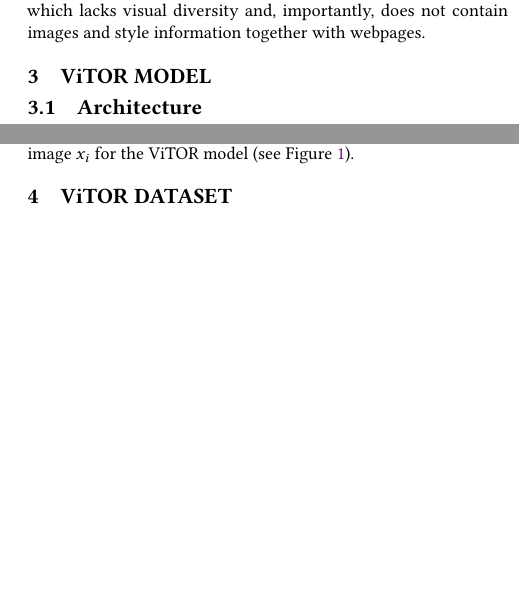
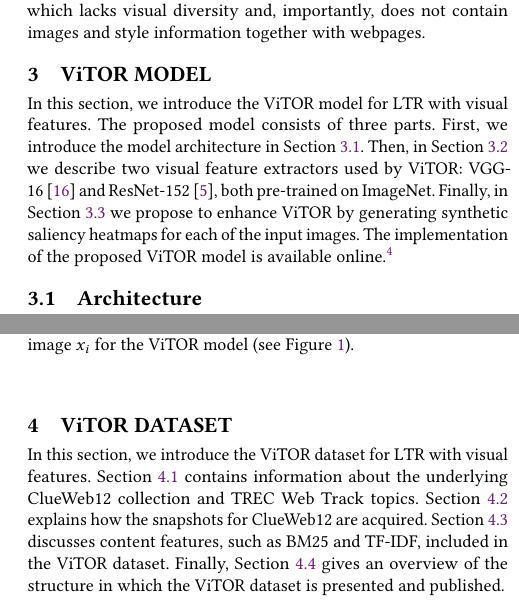
Before and after one commit to Braamling/Human-Saliency-on-Snapshots-in-Web-Relevance, a LaTeX paper (paper/www2019-visual-ltr.tex, which reads paper/cikm2018-visual-ltr-03.tex, paper/cikm2018-visual-ltr-04.tex): two parts of the columns of pages 2 and 3 of 6 before the commit and two parts of the columns of pages 2 and 3 of 7 after it, joined at a grey line, cut so that both start at the same text, the shorter picture padded with empty space. Compiled offline with pdfLaTeX.

Commit message:
Reintroduced the introductions for each section to get back to 6 pages + references

```diff
--- a/paper/cikm2018-visual-ltr-03.tex
+++ b/paper/cikm2018-visual-ltr-03.tex
@@ -1,13 +1,14 @@
 % !TEX root = www2019-visual-ltr.tex
 
 \section{\protect\modelname{} Model}
-%In this section, we introduce the \modelname{} model for \ac{LTR} with visual features.
-%The model consists of three parts.
-%We introduce the model architecture in Section~\ref{sec:multimodal}.
-%Then, in Section~\ref{sec:visualfeatures} we describe two visual feature extractors used by \modelname{}:
-%VGG-16~\cite{simonyan2014very} and ResNet-152~\cite{he2016deep}.
-%Finally, in Section~\ref{sec:saliency} we propose to enhance \modelname{} by generating synthetic saliency heatmaps for each of the input images.
-%The implementation of the \modelname{} model is available online.\footnote{\label{coderef}\url{https://github.com/Braamling/learning-to-rank-webpages-based-on-visual-features}}
+In this section, we introduce the \modelname{} model for \ac{LTR} with visual features.
+The proposed model consists of three parts.
+First, we introduce the model architecture in Section~\ref{sec:multimodal}.
+Then, in Section~\ref{sec:visualfeatures} we describe two visual feature extractors used by \modelname{}:
+VGG-16~\cite{simonyan2014very} and ResNet-152~\cite{he2016deep}, both pre-trained on ImageNet.
+Finally, in Section~\ref{sec:saliency} we propose to enhance \modelname{} by generating synthetic saliency heatmaps for each of the input images.
+%These synthetic saliency images are trained to learn a more expressive representation of the viewing pattern of a user.
+ The implementation of the proposed \modelname{} model is available online.\footnote{\label{coderef}\url{https://github.com/Braamling/learning-to-rank-webpages-based-on-visual-features}}
 
 \subsection{Architecture} \label{sec:multimodal}
 %In order to compare the performance of various visual feature extractor methods, we propose a reusable multimodal architecture.
--- a/paper/cikm2018-visual-ltr-04.tex
+++ b/paper/cikm2018-visual-ltr-04.tex
@@ -19,12 +19,12 @@
 
 
 \section{\protect\datasetname{} Data\-set}
-%In this section, we introduce the \datasetname~data\-set for \ac{LTR} with visual features.
-%Section~\ref{sec:trecclue} contains information about the underlying ClueWeb12 collection and TREC Web Track topics.
-%Section~\ref{sec:screenshotsec} explains how the snapshots for ClueWeb12 are acquired.
-%% using the Wayback Machine\footnote{\url{http://archive.org/web/}} and ClueWeb12 Online rendering service.\footnote{\url{http://boston.lti.cs.cmu.edu/Services/}}
-%Section~\ref{sec:contentfeature} discusses content features, such as BM25 and TF-IDF, included in the \datasetname{} dataset.
-%Finally, Section~\ref{sec:finalcollection} gives an overview of the structure in which the \datasetname~dataset is presented and published.
+In this section, we introduce the \datasetname~data\-set for \ac{LTR} with visual features.
+Section~\ref{sec:trecclue} contains information about the underlying ClueWeb12 collection and TREC Web Track topics.
+Section~\ref{sec:screenshotsec} explains how the snapshots for ClueWeb12 are acquired.
+% using the Wayback Machine\footnote{\url{http://archive.org/web/}} and ClueWeb12 Online rendering service.\footnote{\url{http://boston.lti.cs.cmu.edu/Services/}}
+Section~\ref{sec:contentfeature} discusses content features, such as BM25 and TF-IDF, included in the \datasetname{} dataset.
+Finally, Section~\ref{sec:finalcollection} gives an overview of the structure in which the \datasetname~dataset is presented and published.
 
 \subsection{ClueWeb12 \& TREC Web Track}\label{sec:trecclue}
 For the \datasetname{} dataset we choose to use a combination of the ClueWeb12 document collection and the topics from the TREC Web Tracks 2013 \& 2014~\cite{collins2013trec,collins2015trec},
```
Also changed, not shown: paper/cikm2018-visual-ltr-01.tex (+1 -1 lines), paper/cikm2018-visual-ltr-02.tex (+3 -2 lines), paper/cikm2018-visual-ltr-05.tex (+3 -2 lines), paper/cikm2018-visual-ltr-06.tex (+8 -8 lines), paper/cikm2018-visual-ltr-07.tex (+5 -5 lines), paper/cikm2018-visual-ltr-03.tex (2 more changed lines).
